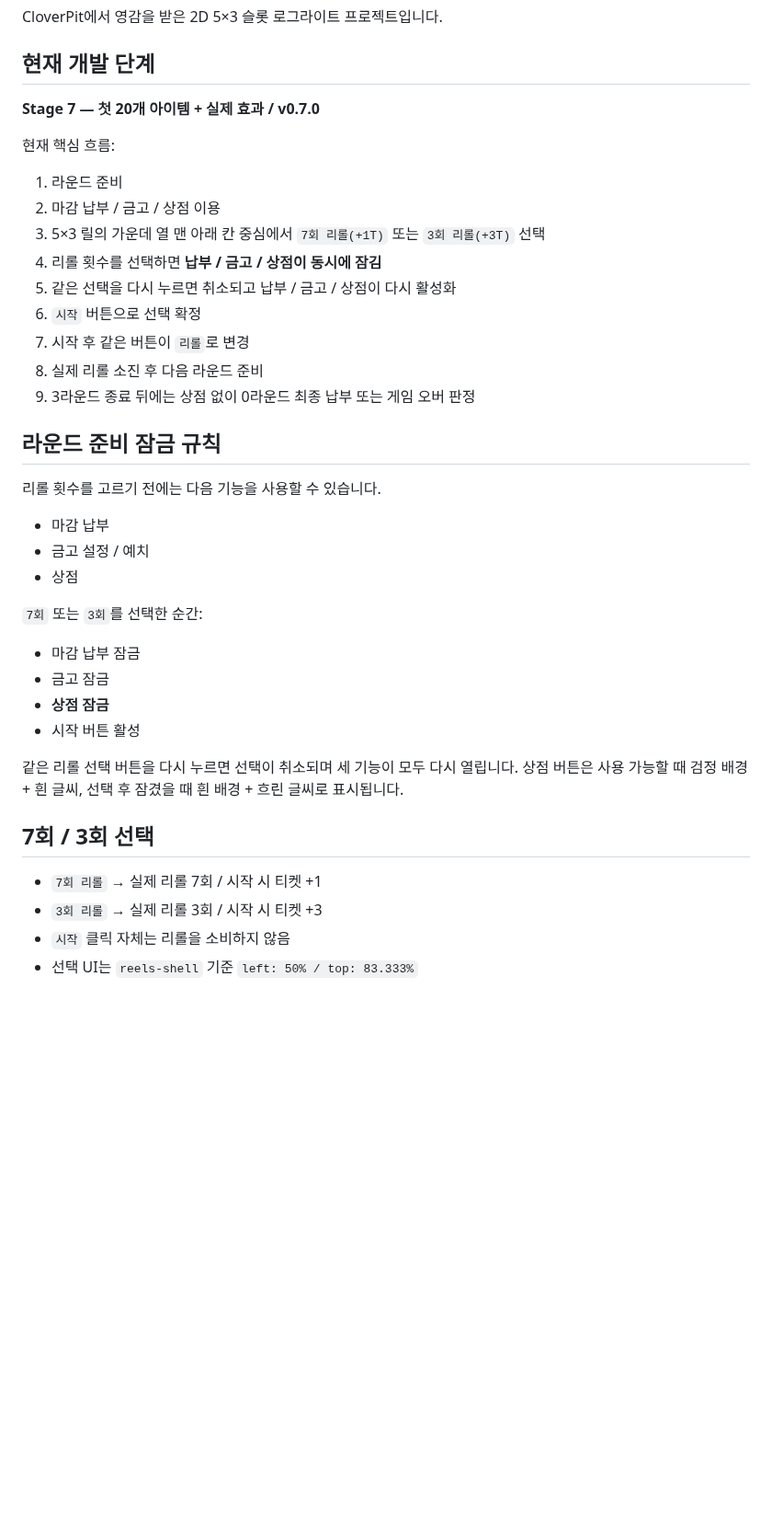
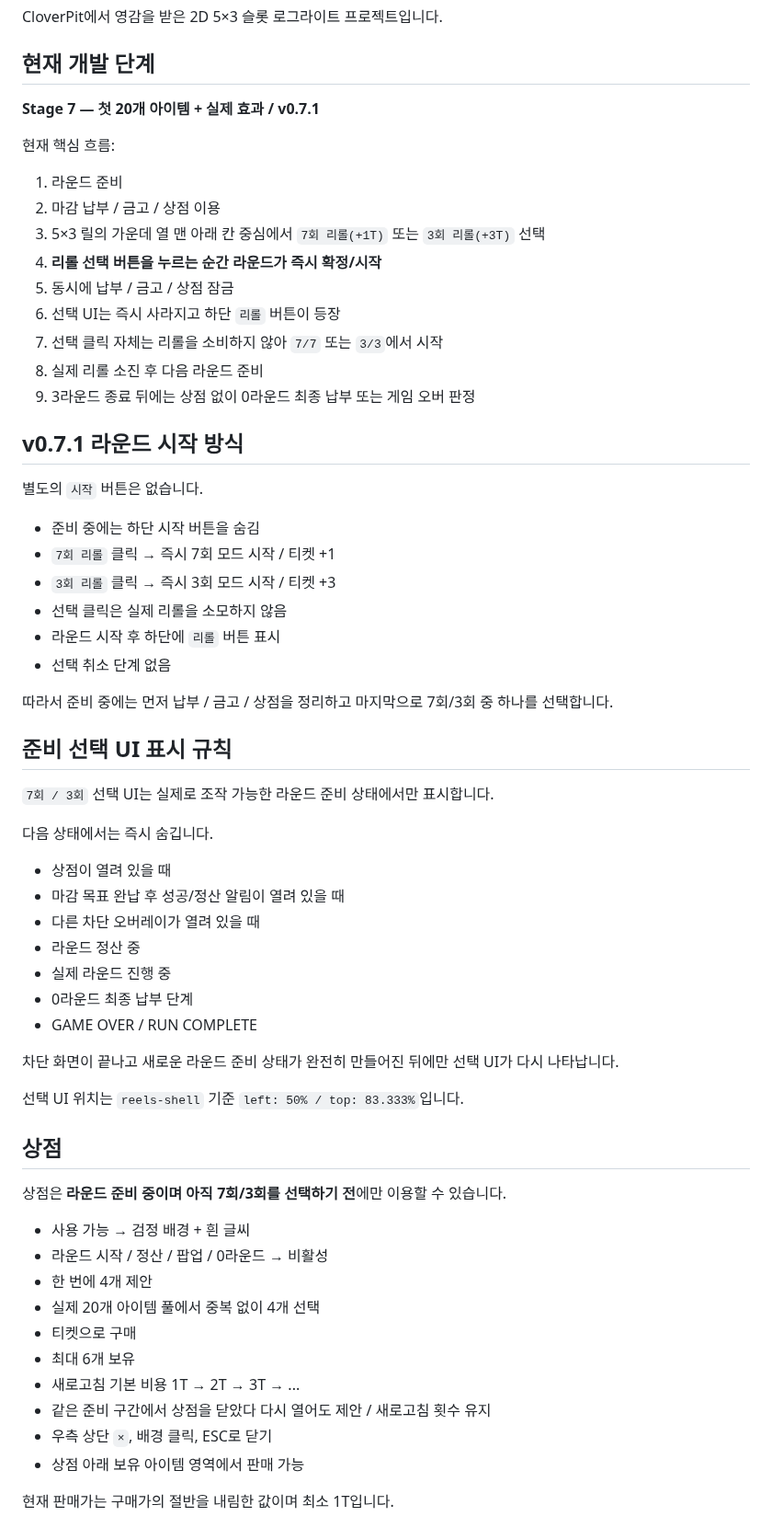
Before and after one commit to kimhjrr6495-cmyk/kdyun, a Markdown page: README.md, the part around one of its changes. Shown at 92% size. GitHub-like rendering; blank space fills up the shorter version.

```diff
--- a/README.md
+++ b/README.md
@@ -4,41 +4,65 @@ CloverPit에서 영감을 받은 2D 5×3 슬롯 로그라이트 프로젝트입
 
 ## 현재 개발 단계
 
-**Stage 7 — 첫 20개 아이템 + 실제 효과 / v0.7.0**
+**Stage 7 — 첫 20개 아이템 + 실제 효과 / v0.7.1**
 
 현재 핵심 흐름:
 
 1. 라운드 준비
 2. 마감 납부 / 금고 / 상점 이용
 3. 5×3 릴의 가운데 열 맨 아래 칸 중심에서 `7회 리롤(+1T)` 또는 `3회 리롤(+3T)` 선택
-4. 리롤 횟수를 선택하면 **납부 / 금고 / 상점이 동시에 잠김**
-5. 같은 선택을 다시 누르면 취소되고 납부 / 금고 / 상점이 다시 활성화
-6. `시작` 버튼으로 선택 확정
-7. 시작 후 같은 버튼이 `리롤`로 변경
+4. **리롤 선택 버튼을 누르는 순간 라운드가 즉시 확정/시작**
+5. 동시에 납부 / 금고 / 상점 잠금
+6. 선택 UI는 즉시 사라지고 하단 `리롤` 버튼이 등장
+7. 선택 클릭 자체는 리롤을 소비하지 않아 `7/7` 또는 `3/3`에서 시작
 8. 실제 리롤 소진 후 다음 라운드 준비
 9. 3라운드 종료 뒤에는 상점 없이 0라운드 최종 납부 또는 게임 오버 판정
 
-## 라운드 준비 잠금 규칙
+## v0.7.1 라운드 시작 방식
 
-리롤 횟수를 고르기 전에는 다음 기능을 사용할 수 있습니다.
+별도의 `시작` 버튼은 없습니다.
 
-- 마감 납부
-- 금고 설정 / 예치
-- 상점
+- 준비 중에는 하단 시작 버튼을 숨김
+- `7회 리롤` 클릭 → 즉시 7회 모드 시작 / 티켓 +1
+- `3회 리롤` 클릭 → 즉시 3회 모드 시작 / 티켓 +3
+- 선택 클릭은 실제 리롤을 소모하지 않음
+- 라운드 시작 후 하단에 `리롤` 버튼 표시
+- 선택 취소 단계 없음
 
-`7회` 또는 `3회`를 선택한 순간:
+따라서 준비 중에는 먼저 납부 / 금고 / 상점을 정리하고 마지막으로 7회/3회 중 하나를 선택합니다.
 
-- 마감 납부 잠금
-- 금고 잠금
-- **상점 잠금**
-- 시작 버튼 활성
+## 준비 선택 UI 표시 규칙
 
-같은 리롤 선택 버튼을 다시 누르면 선택이 취소되며 세 기능이 모두 다시 열립니다.
-상점 버튼은 사용 가능할 때 검정 배경 + 흰 글씨, 선택 후 잠겼을 때 흰 배경 + 흐린 글씨로 표시됩니다.
+`7회 / 3회` 선택 UI는 실제로 조작 가능한 라운드 준비 상태에서만 표시합니다.
 
-## 7회 / 3회 선택
+다음 상태에서는 즉시 숨깁니다.
 
-- `7회 리롤` → 실제 리롤 7회 / 시작 시 티켓 +1
-- `3회 리롤` → 실제 리롤 3회 / 시작 시 티켓 +3
-- `시작` 클릭 자체는 리롤을 소비하지 않음
-- 선택 UI는 `reels-shell` 기준 `left: 50% / top: 83.333%`
+- 상점이 열려 있을 때
+- 마감 목표 완납 후 성공/정산 알림이 열려 있을 때
+- 다른 차단 오버레이가 열려 있을 때
+- 라운드 정산 중
+- 실제 라운드 진행 중
+- 0라운드 최종 납부 단계
+- GAME OVER / RUN COMPLETE
+
+차단 화면이 끝나고 새로운 라운드 준비 상태가 완전히 만들어진 뒤에만 선택 UI가 다시 나타납니다.
+
+선택 UI 위치는 `reels-shell` 기준 `left: 50% / top: 83.333%`입니다.
+
+## 상점
+
+상점은 **라운드 준비 중이며 아직 7회/3회를 선택하기 전**에만 이용할 수 있습니다.
+
+- 사용 가능 → 검정 배경 + 흰 글씨
+- 라운드 시작 / 정산 / 팝업 / 0라운드 → 비활성
+- 한 번에 4개 제안
+- 실제 20개 아이템 풀에서 중복 없이 4개 선택
+- 티켓으로 구매
+- 최대 6개 보유
+- 새로고침 기본 비용 1T → 2T → 3T → ...
+- 같은 준비 구간에서 상점을 닫았다 다시 열어도 제안 / 새로고침 횟수 유지
+- 우측 상단 `×`, 배경 클릭, ESC로 닫기
+- 상점 아래 보유 아이템 영역에서 판매 가능
+
+현재 판매가는 구매가의 절반을 내림한 값이며 최소 1T입니다.
+
```
Also changed, not shown: other parts of README.md (+21 -31 lines).
